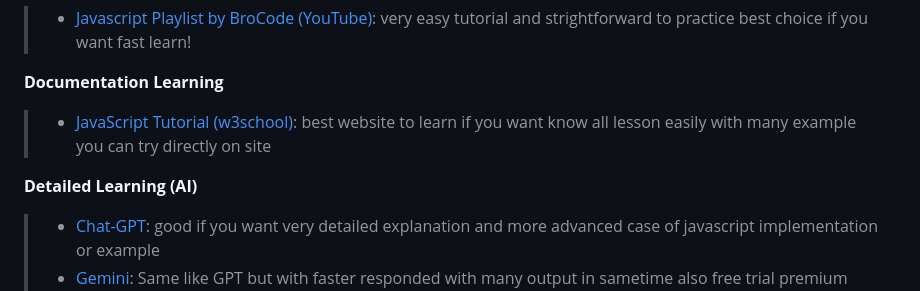
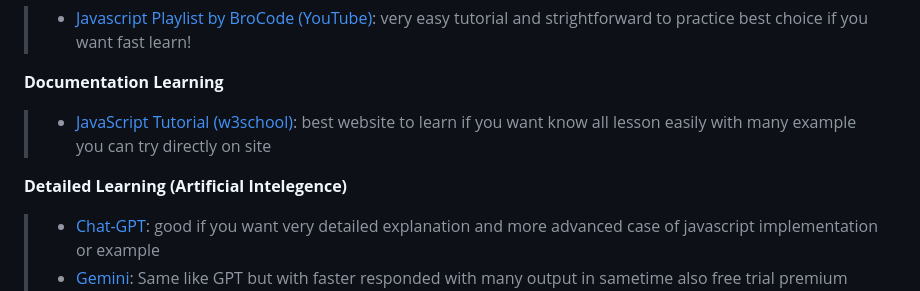
Before and after one commit to Psycopros/Javascript-Practice, a Markdown page: README.md, the part around the change. GitHub-like rendering.

```diff
--- a/README.md
+++ b/README.md
@@ -54,7 +54,7 @@ Big thanks to this amazing stuff i can learn JavaScript for free. you should giv
 > - [JavaScript Tutorial (w3school)](https://www.w3schools.com/js/): best website to learn if you want know all lesson easily with many example you can try directly on site
 
 
-**Detailed Learning (AI)**
+**Detailed Learning (Artificial Intelegence)**
 > - [Chat-GPT](https://chatgpt.com/): good if you want very detailed explanation and more advanced case of javascript implementation or example
 > - [Gemini](https://gemini.google.com/): Same like GPT but with faster responded with many output in sametime also free trial premium model!
 > - [BlackBox AI](https://blackboxai.com/): Another chat ai bot but this one build and mainly focus for programing. there also VSCode extension that help much
```
